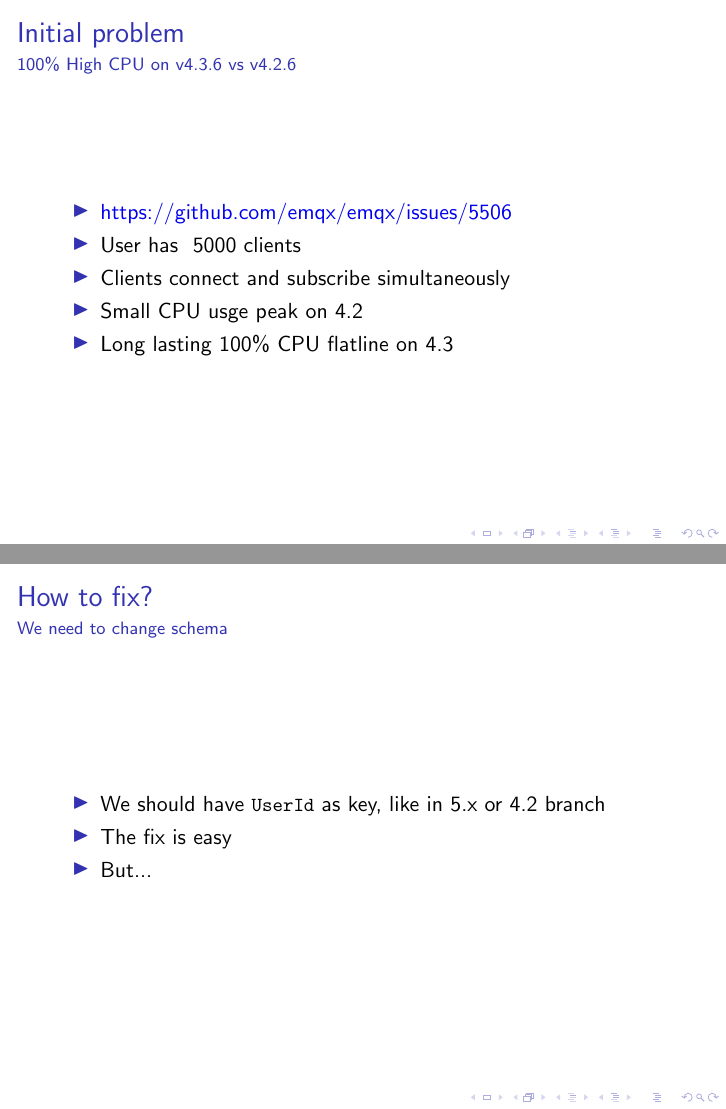
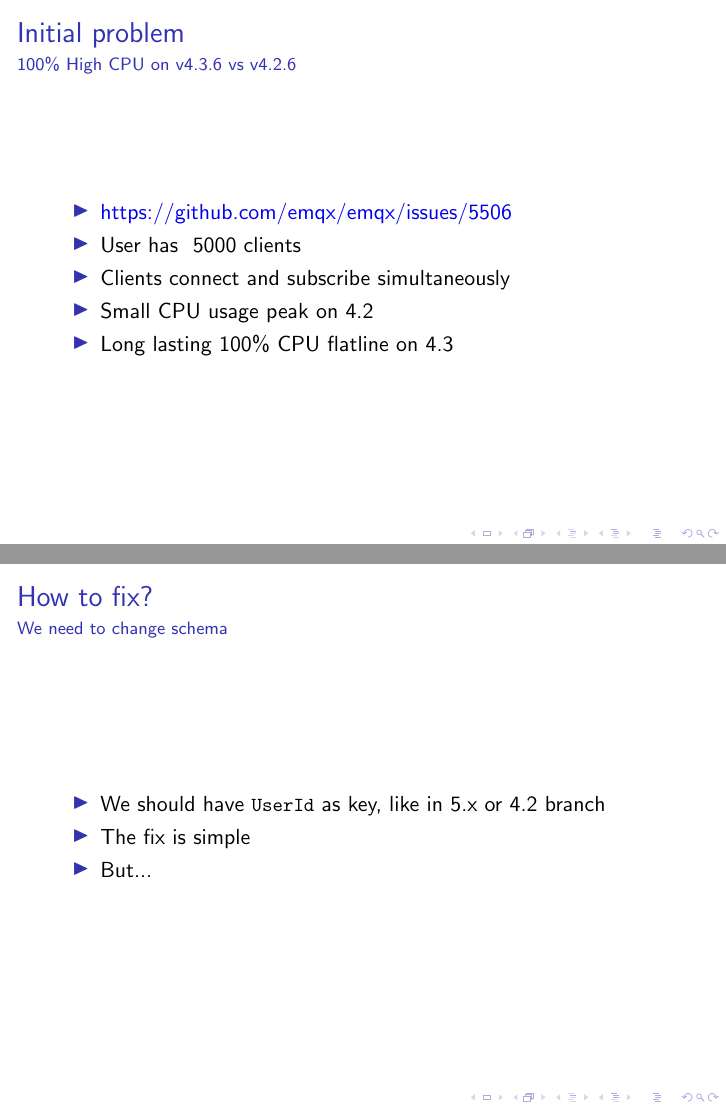
Before and after one commit to savonarola/emqx-acl-migration-slides, LaTeX slides (presentation.tex): pages 2 and 11 of 21, joined at a grey line. Compiled offline with pdfLaTeX; a LaTeX package or settings file that is missing is left out.

Commit message:
Fix small errors

```diff
--- a/presentation.tex
+++ b/presentation.tex
@@ -44,7 +44,7 @@
         \item \href{https://github.com/emqx/emqx/issues/5506}{https://github.com/emqx/emqx/issues/5506}
         \item User has ~5000 clients
         \item Clients connect and subscribe simultaneously
-        \item Small CPU usge peak on 4.2
+        \item Small CPU usage peak on 4.2
         \item Long lasting 100\% CPU flatline on 4.3
     \end{itemize}
 \end{frame}
@@ -126,7 +126,7 @@
 
     \begin{itemize}
         \item We should have \lstinline{UserId} as key, like in 5.x or 4.2 branch
-        \item The fix is easy
+        \item The fix is simple
         \item But...
     \end{itemize}
 \end{frame}
```
Also changed, not shown: presentation.tex (2 more changed lines).
